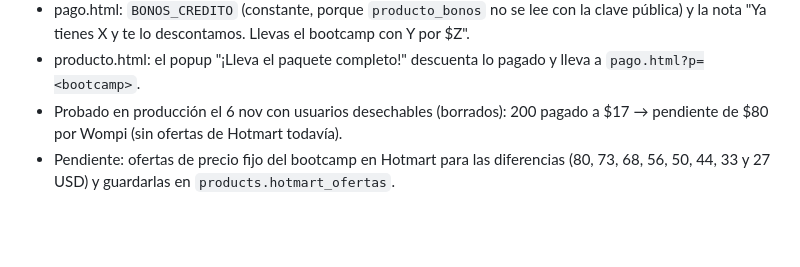
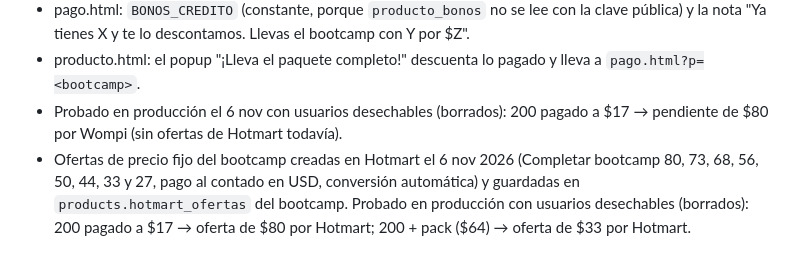
Before and after one commit to iamasiva/pagina-oficial, a Markdown page: docs/bootcamp/02-flujos-compra-acceso.md, the part around the change. GitHub-like rendering; blank space fills up the shorter version.

Commit message:
Docs: ofertas de precio fijo del bootcamp creadas en Hotmart y guardadas en el producto; prueba del crédito por piezas con la oferta correcta
Co-Authored-By: Claude Fable 5.1 <noreply@anthropic.com>

```diff
--- a/docs/bootcamp/02-flujos-compra-acceso.md
+++ b/docs/bootcamp/02-flujos-compra-acceso.md
@@ -53,4 +53,4 @@ Cumplido en código y pruebas locales. Queda la prueba real de punta a punta cua
 - pago.html: `BONOS_CREDITO` (constante, porque `producto_bonos` no se lee con la clave pública) y la nota "Ya tienes X y te lo descontamos. Llevas el bootcamp con Y por $Z".
 - producto.html: el popup "¡Lleva el paquete completo!" descuenta lo pagado y lleva a `pago.html?p=<bootcamp>`.
 - Probado en producción el 6 nov con usuarios desechables (borrados): 200 pagado a $17 → pendiente de $80 por Wompi (sin ofertas de Hotmart todavía).
-- Pendiente: ofertas de precio fijo del bootcamp en Hotmart para las diferencias (80, 73, 68, 56, 50, 44, 33 y 27 USD) y guardarlas en `products.hotmart_ofertas`.
+- Ofertas de precio fijo del bootcamp creadas en Hotmart el 6 nov 2026 (Completar bootcamp 80, 73, 68, 56, 50, 44, 33 y 27, pago al contado en USD, conversión automática) y guardadas en `products.hotmart_ofertas` del bootcamp. Probado en producción con usuarios desechables (borrados): 200 pagado a $17 → oferta de $80 por Hotmart; 200 + pack ($64) → oferta de $33 por Hotmart.
```
